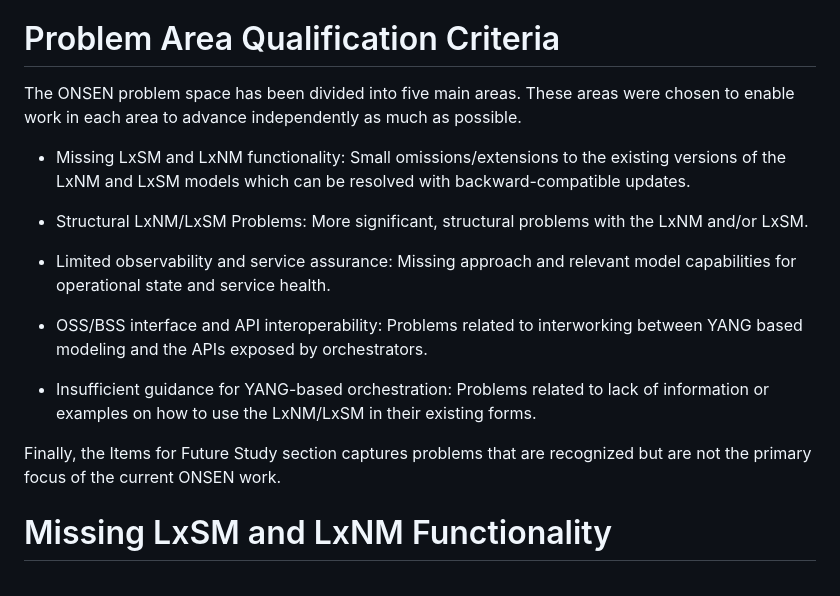
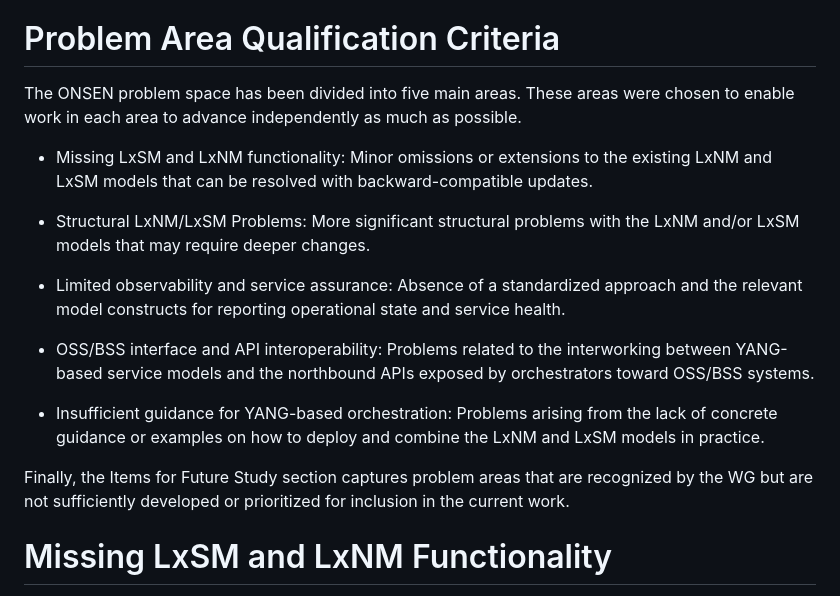
Before and after one commit to sbarguil/ONSEN_Problem_Statement, a Markdown page: draft-kbf-onsen-problem-statement.md, the part around the change. Rendered like a GitHub page.

```diff
--- a/draft-kbf-onsen-problem-statement.md
+++ b/draft-kbf-onsen-problem-statement.md
@@ -197,21 +197,32 @@ Service Model Intent:
 
 # Problem Area Qualification Criteria
 
-The ONSEN problem space has been divided into five main areas.
-These areas were chosen to enable work in each area to advance
-independently as much as possible.
+The ONSEN problem space has been divided into five main areas. These
+areas were chosen to enable work in each area to advance independently
+as much as possible.
 
-* Missing LxSM and LxNM functionality: Small omissions/extensions to the existing versions of the LxNM and LxSM models which can be resolved with backward-compatible updates.
+- Missing LxSM and LxNM functionality: Minor omissions or extensions to
+the existing LxNM and LxSM models that can be resolved with
+backward-compatible updates.
 
-* Structural LxNM/LxSM Problems: More significant, structural problems with the LxNM and/or LxSM.
+- Structural LxNM/LxSM Problems: More significant structural problems with
+the LxNM and/or LxSM models that may require deeper changes.
 
-* Limited observability and service assurance: Missing approach and relevant model capabilities for operational state and service health.
+- Limited observability and service assurance: Absence of a standardized
+approach and the relevant model constructs for reporting operational
+state and service health.
 
-* OSS/BSS interface and API interoperability: Problems related to interworking between YANG based modeling and the APIs exposed by orchestrators.
+- OSS/BSS interface and API interoperability: Problems related to the
+interworking between YANG-based service models and the northbound APIs
+exposed by orchestrators toward OSS/BSS systems.
 
-* Insufficient guidance for YANG-based orchestration: Problems related to lack of information or examples on how to use the LxNM/LxSM in their existing forms.
+- Insufficient guidance for YANG-based orchestration: Problems arising
+from the lack of concrete guidance or examples on how to deploy and
+combine the LxNM and LxSM models in practice.
 
-Finally, the Items for Future Study section captures problems that are recognized but are not the primary focus of the current ONSEN work.
+Finally, the Items for Future Study section captures problem areas that
+are recognized by the WG but are not sufficiently developed or
+prioritized for inclusion in the current work.
 
 #  Missing LxSM and LxNM Functionality
 
```
